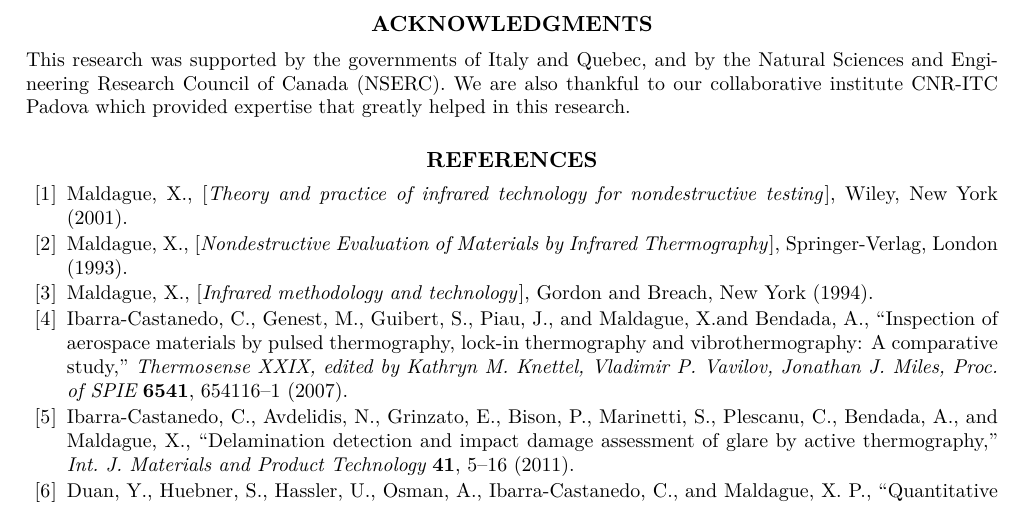
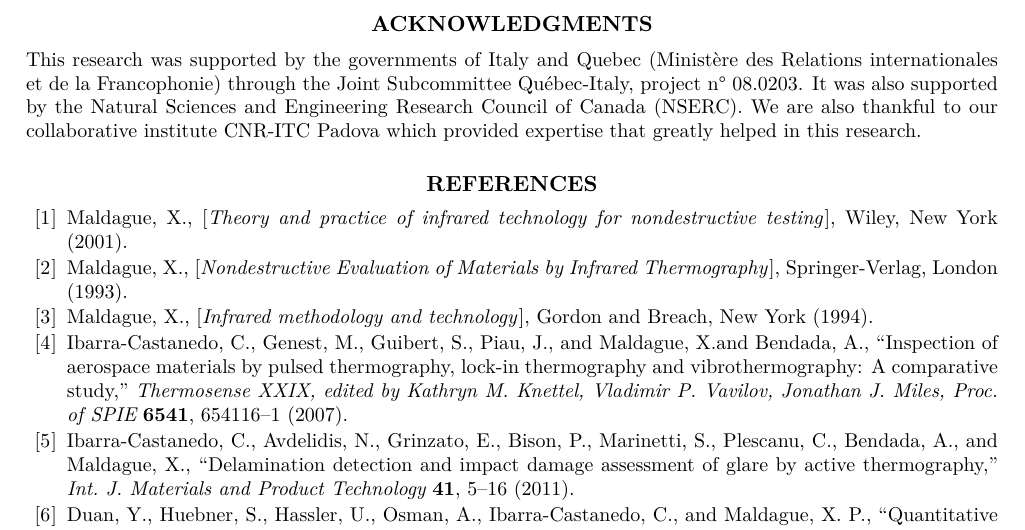
Before and after one commit to Crescent-Saturn/Thermosense_2017, a LaTeX paper (Thermosense2017_Lei.tex): part of page 9 of 9, cut so that both start at the same text. Compiled offline with XeLaTeX.

Commit message:
Correction by Xavier

```diff
--- a/Thermosense2017_Lei.tex
+++ b/Thermosense2017_Lei.tex
@@ -497,10 +497,7 @@ Even though LN$_2$ technique in this study has not shown enough advantages, this
 
 \acknowledgments % equivalent to \section*{ACKNOWLEDGMENTS}
 
-This research was supported by the governments of Italy and Quebec, and by the Natural
-Sciences and Engineering Research Council of Canada (NSERC). We are also thankful to
-our collaborative institute CNR-ITC Padova which provided expertise that greatly helped
-in this research.
+This research was supported by the governments of Italy and Quebec (Ministère des Relations internationales et de la Francophonie) through the Joint Subcommittee Québec-Italy, project n° 08.0203. It was also supported by  the Natural Sciences and Engineering Research Council of Canada (NSERC). We are also thankful to our collaborative institute CNR-ITC Padova which provided expertise that greatly helped in this research.
 
 % References
 \bibliography{Biblio_th} % bibliography data in report.bib
```
